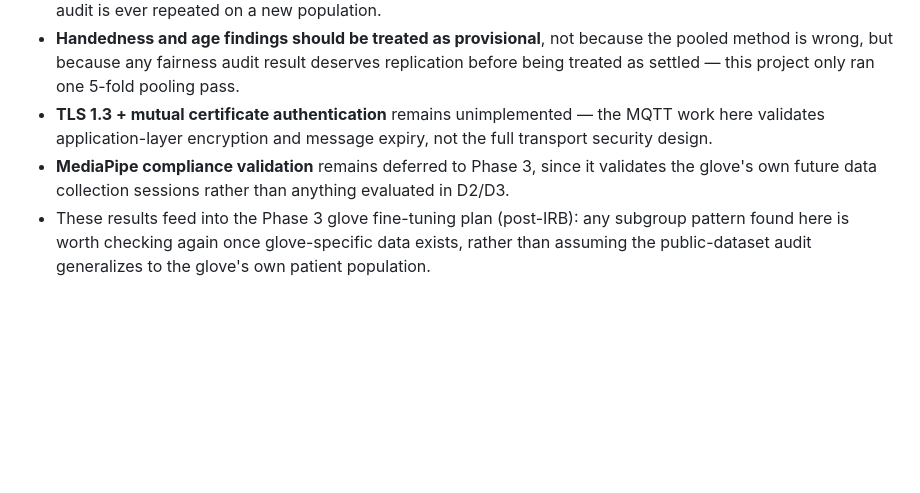
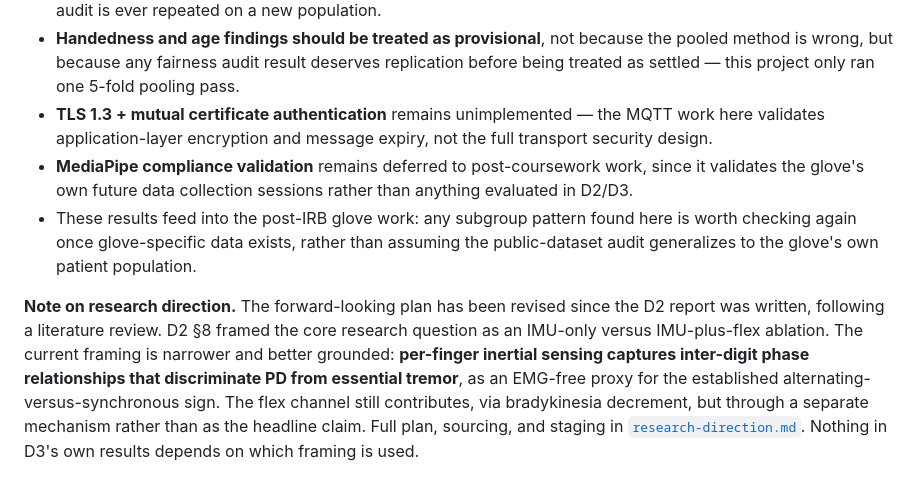
Before and after one commit to aqn96/pd-glove, a Markdown page: part2-ml/docs/D3_report.md, the part around one of its changes. Rendered like a GitHub page; blank space fills up the shorter version.

```diff
--- a/part2-ml/docs/D3_report.md
+++ b/part2-ml/docs/D3_report.md
@@ -183,5 +191,7 @@ Both cases passed as expected, giving a validated, protocol-enforced bound on ho
 - **The demographic F1 gaps are substantially explained by subgroup class-balance differences** (PD rate), not left as an open question — but this was shown via a consistent correlational pattern across three demographic splits, not an isolated causal test (e.g. re-evaluating on PD-rate-matched subsamples). Worth a follow-up if this audit is ever repeated on a new population.
 - **Handedness and age findings should be treated as provisional**, not because the pooled method is wrong, but because any fairness audit result deserves replication before being treated as settled — this project only ran one 5-fold pooling pass.
 - **TLS 1.3 + mutual certificate authentication** remains unimplemented — the MQTT work here validates application-layer encryption and message expiry, not the full transport security design.
-- **MediaPipe compliance validation** remains deferred to Phase 3, since it validates the glove's own future data collection sessions rather than anything evaluated in D2/D3.
-- These results feed into the Phase 3 glove fine-tuning plan (post-IRB): any subgroup pattern found here is worth checking again once glove-specific data exists, rather than assuming the public-dataset audit generalizes to the glove's own patient population.
+- **MediaPipe compliance validation** remains deferred to post-coursework work, since it validates the glove's own future data collection sessions rather than anything evaluated in D2/D3.
+- These results feed into the post-IRB glove work: any subgroup pattern found here is worth checking again once glove-specific data exists, rather than assuming the public-dataset audit generalizes to the glove's own patient population.
+
+**Note on research direction.** The forward-looking plan has been revised since the D2 report was written, following a literature review. D2 §8 framed the core research question as an IMU-only versus IMU-plus-flex ablation. The current framing is narrower and better grounded: **per-finger inertial sensing captures inter-digit phase relationships that discriminate PD from essential tremor**, as an EMG-free proxy for the established alternating-versus-synchronous sign. The flex channel still contributes, via bradykinesia decrement, but through a separate mechanism rather than as the headline claim. Full plan, sourcing, and staging in [`research-direction.md`](research-direction.md). Nothing in D3's own results depends on which framing is used.
```
Also changed, not shown: other parts of part2-ml/docs/D3_report.md (+8 -0 lines), part2-ml/docs/D2_report.md (+2 -0 lines), part2-ml/docs/figures/d3_deployment_cost.png (added), part2-ml/docs/figures/d3_fairness_single_vs_pooled.png (added), 1 other file.
